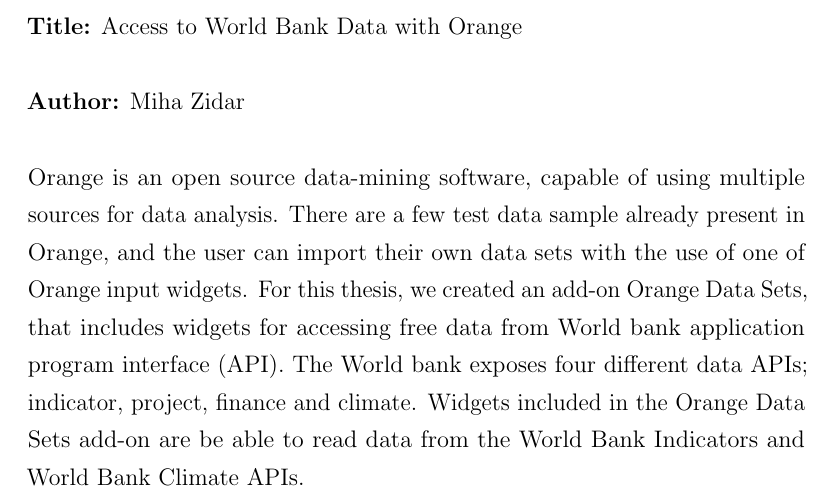
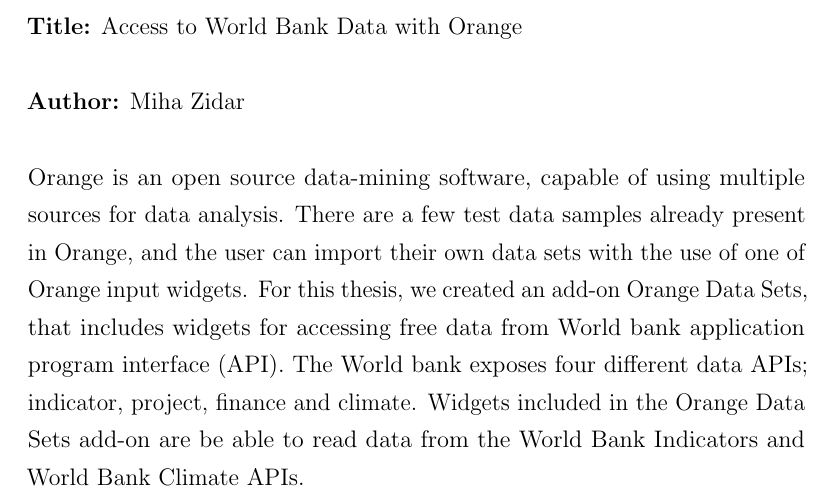
Before and after one commit to zidarsk8/testdump, a LaTeX thesis (diploma.tex, which reads abstract.tex): part of page 17 of 61, cut so that both start at the same text. Compiled offline with pdfLaTeX.

Commit message:
Fix typo in abstract

```diff
--- a/abstract.tex
+++ b/abstract.tex
@@ -49,7 +49,7 @@
 \textbf{Author:} Miha Zidar
 
 \ \\
-Orange is an open source data-mining software, capable of using multiple sources for data analysis. There are a few test data sample already present in Orange, and the user can import their own data sets with the use of one of Orange input widgets. For this thesis, we created an add-on Orange Data Sets, that includes widgets for accessing free data from World bank application program interface (API). The World bank exposes four different data APIs; indicator, project, finance and climate. Widgets included in the Orange Data Sets add-on are be able to read data from the World Bank Indicators and World Bank Climate APIs.
+Orange is an open source data-mining software, capable of using multiple sources for data analysis. There are a few test data samples already present in Orange, and the user can import their own data sets with the use of one of Orange input widgets. For this thesis, we created an add-on Orange Data Sets, that includes widgets for accessing free data from World bank application program interface (API). The World bank exposes four different data APIs; indicator, project, finance and climate. Widgets included in the Orange Data Sets add-on are be able to read data from the World Bank Indicators and World Bank Climate APIs.
 
 This will enable Orange users a quick and easy access to data from the two previously mentioned APIs.
 
```
Also changed, not shown: diploma.pdf.
